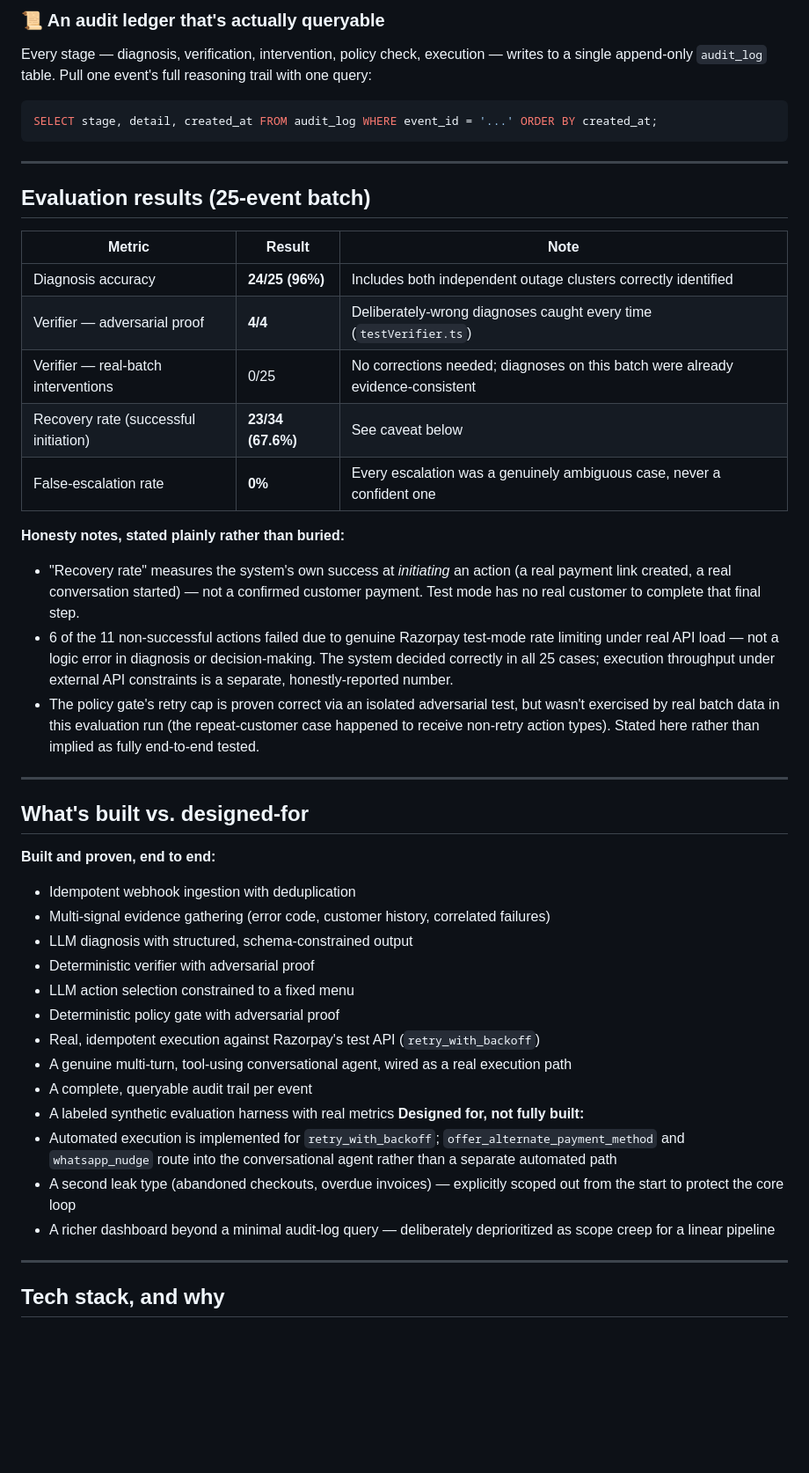
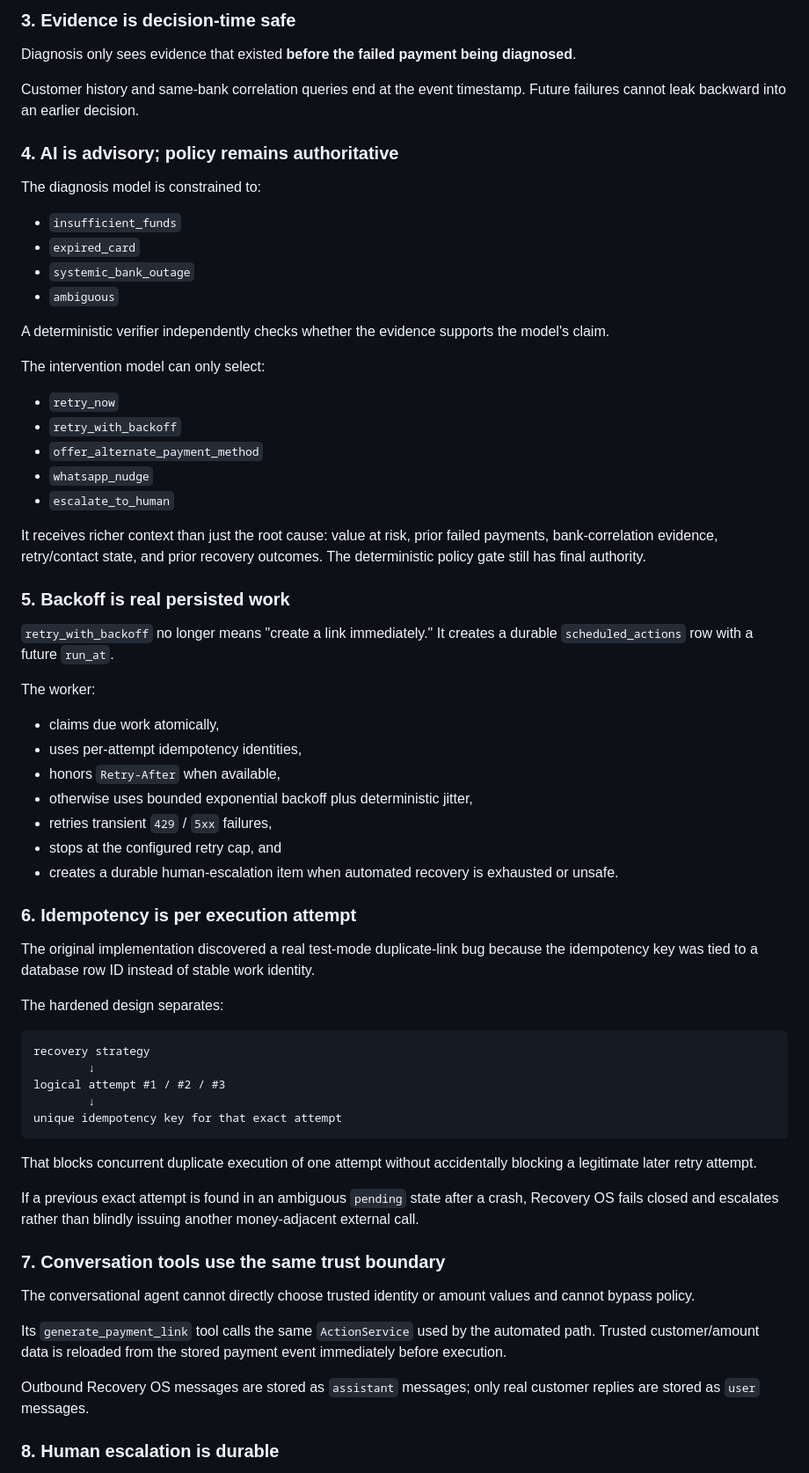
Before and after one commit to SHUBHANSHU602/Recovery-OS, a Markdown page: README.md, the part around one of its changes. Shown at 88% size. Rendered like a GitHub page; blank space fills up the shorter version.

Commit message:
docs(repo): align README with closed-loop recovery architecture

````diff
--- a/README.md
+++ b/README.md
@@ -95,46 +71,70 @@ A synthetic batch generator creates labeled events with **known ground-truth cau
 
-### 📜 An audit ledger that's actually queryable
-Every stage — diagnosis, verification, intervention, policy check, execution — writes to a single append-only `audit_log` table. Pull one event's full reasoning trail with one query:
-```sql
-SELECT stage, detail, created_at FROM audit_log WHERE event_id = '...' ORDER BY created_at;
+### 3. Evidence is decision-time safe
+
+Diagnosis only sees evidence that existed **before the failed payment being diagnosed**.
+
+Customer history and same-bank correlation queries end at the event timestamp. Future failures cannot leak backward into an earlier decision.
+
+### 4. AI is advisory; policy remains authoritative
+
+The diagnosis model is constrained to:
+
+- `insufficient_funds`
+- `expired_card`
+- `systemic_bank_outage`
+- `ambiguous`
+
+A deterministic verifier independently checks whether the evidence supports the model's claim.
+
+The intervention model can only select:
+
+- `retry_now`
+- `retry_with_backoff`
+- `offer_alternate_payment_method`
+- `whatsapp_nudge`
+- `escalate_to_human`
+
+It receives richer context than just the root cause: value at risk, prior failed payments, bank-correlation evidence, retry/contact state, and prior recovery outcomes. The deterministic policy gate still has final authority.
+
+### 5. Backoff is real persisted work
+
+`retry_with_backoff` no longer means "create a link immediately." It creates a durable `scheduled_actions` row with a future `run_at`.
+
+The worker:
+
+- claims due work atomically,
+- uses per-attempt idempotency identities,
+- honors `Retry-After` when available,
+- otherwise uses bounded exponential backoff plus deterministic jitter,
+- retries transient `429` / `5xx` failures,
+- stops at the configured retry cap, and
+- creates a durable human-escalation item when automated recovery is exhausted or unsafe.
+
+### 6. Idempotency is per execution attempt
+
+The original implementation discovered a real test-mode duplicate-link bug because the idempotency key was tied to a database row ID instead of stable work identity.
+
+The hardened design separates:
+
+```text
+recovery strategy
+        ↓
+logical attempt #1 / #2 / #3
+        ↓
+unique idempotency key for that exact attempt
 ```
 
----
+That blocks concurrent duplicate execution of one attempt without accidentally blocking a legitimate later retry attempt.
 
-## Evaluation results (25-event batch)
+If a previous exact attempt is found in an ambiguous `pending` state after a crash, Recovery OS fails closed and escalates rather than blindly issuing another money-adjacent external call.
 
-| Metric | Result | Note |
-|---|---|---|
-| Diagnosis accuracy | **24/25 (96%)** | Includes both independent outage clusters correctly identified |
-| Verifier — adversarial proof | **4/4** | Deliberately-wrong diagnoses caught every time (`testVerifier.ts`) |
-| Verifier — real-batch interventions | 0/25 | No corrections needed; diagnoses on this batch were already evidence-consistent |
-| Recovery rate (successful initiation) | **23/34 (67.6%)** | See caveat below |
-| False-escalation rate | **0%** | Every escalation was a genuinely ambiguous case, never a confident one |
+### 7. Conversation tools use the same trust boundary
 
-**Honesty notes, stated plainly rather than buried:**
-- "Recovery rate" measures the system's own success at *initiating* an action (a real payment link created, a real conversation started) — not a confirmed customer payment. Test mode has no real customer to complete that final step.
-- 6 of the 11 non-successful actions failed due to genuine Razorpay test-mode rate limiting under real API load — not a logic error in diagnosis or decision-making. The system decided correctly in all 25 cases; execution throughput under external API constraints is a separate, honestly-reported number.
-- The policy gate's retry cap is proven correct via an isolated adversarial test, but wasn't exercised by real batch data in this evaluation run (the repeat-customer case happened to receive non-retry action types). Stated here rather than implied as fully end-to-end tested.
----
+The conversational agent cannot directly choose trusted identity or amount values and cannot bypass policy.
 
-## What's built vs. designed-for
+Its `generate_payment_link` tool calls the same `ActionService` used by the automated path. Trusted customer/amount data is reloaded from the stored payment event immediately before execution.
 
-**Built and proven, end to end:**
-- Idempotent webhook ingestion with deduplication
-- Multi-signal evidence gathering (error code, customer history, correlated failures)
-- LLM diagnosis with structured, schema-constrained output
-- Deterministic verifier with adversarial proof
-- LLM action selection constrained to a fixed menu
-- Deterministic policy gate with adversarial proof
-- Real, idempotent execution against Razorpay's test API (`retry_with_backoff`)
-- A genuine multi-turn, tool-using conversational agent, wired as a real execution path
-- A complete, queryable audit trail per event
-- A labeled synthetic evaluation harness with real metrics
-**Designed for, not fully built:**
-- Automated execution is implemented for `retry_with_backoff`; `offer_alternate_payment_method` and `whatsapp_nudge` route into the conversational agent rather than a separate automated path
-- A second leak type (abandoned checkouts, overdue invoices) — explicitly scoped out from the start to protect the core loop
-- A richer dashboard beyond a minimal audit-log query — deliberately deprioritized as scope creep for a linear pipeline
----
+Outbound Recovery OS messages are stored as `assistant` messages; only real customer replies are stored as `user` messages.
 
-## Tech stack, and why
+### 8. Human escalation is durable
 
````
Also changed, not shown: other parts of README.md (+147 -96 lines).
